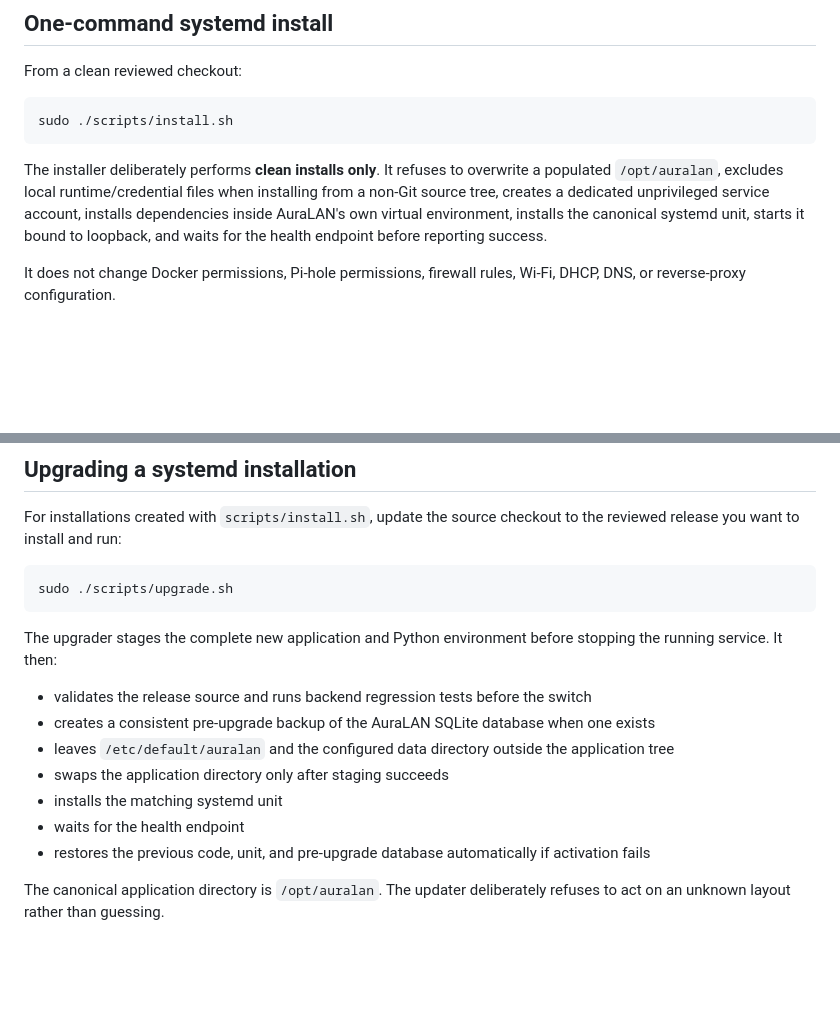
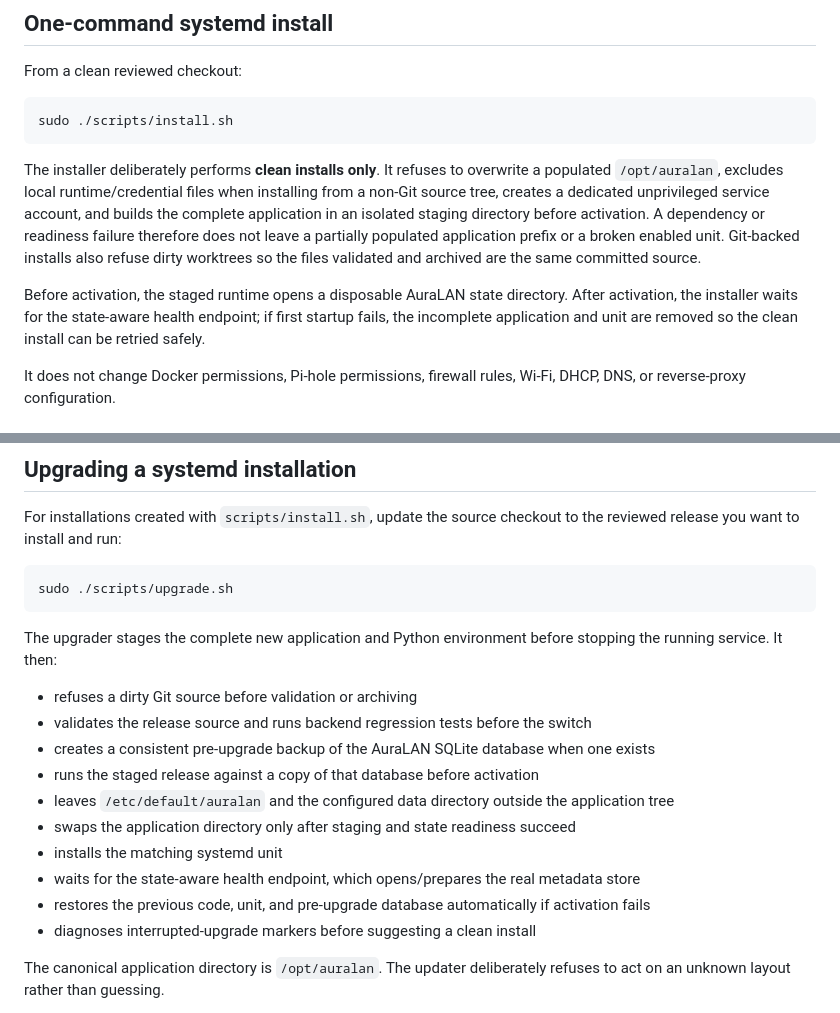
Before and after one commit to YellowNest/AuraLAN, a Markdown page: docs/INSTALLATION.md, 2 parts joined by grey strips. GitHub-like rendering; blank space fills up the shorter version.

Commit message:
Document retry-safe install and state-aware upgrades

````diff
--- a/docs/INSTALLATION.md
+++ b/docs/INSTALLATION.md
@@ -54,7 +54,9 @@ From a clean reviewed checkout:
 sudo ./scripts/install.sh
 ```
 
-The installer deliberately performs **clean installs only**. It refuses to overwrite a populated `/opt/auralan`, excludes local runtime/credential files when installing from a non-Git source tree, creates a dedicated unprivileged service account, installs dependencies inside AuraLAN's own virtual environment, installs the canonical systemd unit, starts it bound to loopback, and waits for the health endpoint before reporting success.
+The installer deliberately performs **clean installs only**. It refuses to overwrite a populated `/opt/auralan`, excludes local runtime/credential files when installing from a non-Git source tree, creates a dedicated unprivileged service account, and builds the complete application in an isolated staging directory before activation. A dependency or readiness failure therefore does not leave a partially populated application prefix or a broken enabled unit. Git-backed installs also refuse dirty worktrees so the files validated and archived are the same committed source.
+
+Before activation, the staged runtime opens a disposable AuraLAN state directory. After activation, the installer waits for the state-aware health endpoint; if first startup fails, the incomplete application and unit are removed so the clean install can be retried safely.
 
 It does not change Docker permissions, Pi-hole permissions, firewall rules, Wi-Fi, DHCP, DNS, or reverse-proxy configuration.
 
@@ -99,13 +101,16 @@ sudo ./scripts/upgrade.sh
 
 The upgrader stages the complete new application and Python environment before stopping the running service. It then:
 
+- refuses a dirty Git source before validation or archiving
 - validates the release source and runs backend regression tests before the switch
 - creates a consistent pre-upgrade backup of the AuraLAN SQLite database when one exists
+- runs the staged release against a copy of that database before activation
 - leaves `/etc/default/auralan` and the configured data directory outside the application tree
-- swaps the application directory only after staging succeeds
+- swaps the application directory only after staging and state readiness succeed
 - installs the matching systemd unit
-- waits for the health endpoint
+- waits for the state-aware health endpoint, which opens/prepares the real metadata store
 - restores the previous code, unit, and pre-upgrade database automatically if activation fails
+- diagnoses interrupted-upgrade markers before suggesting a clean install
 
 The canonical application directory is `/opt/auralan`. The updater deliberately refuses to act on an unknown layout rather than guessing.
 
````
